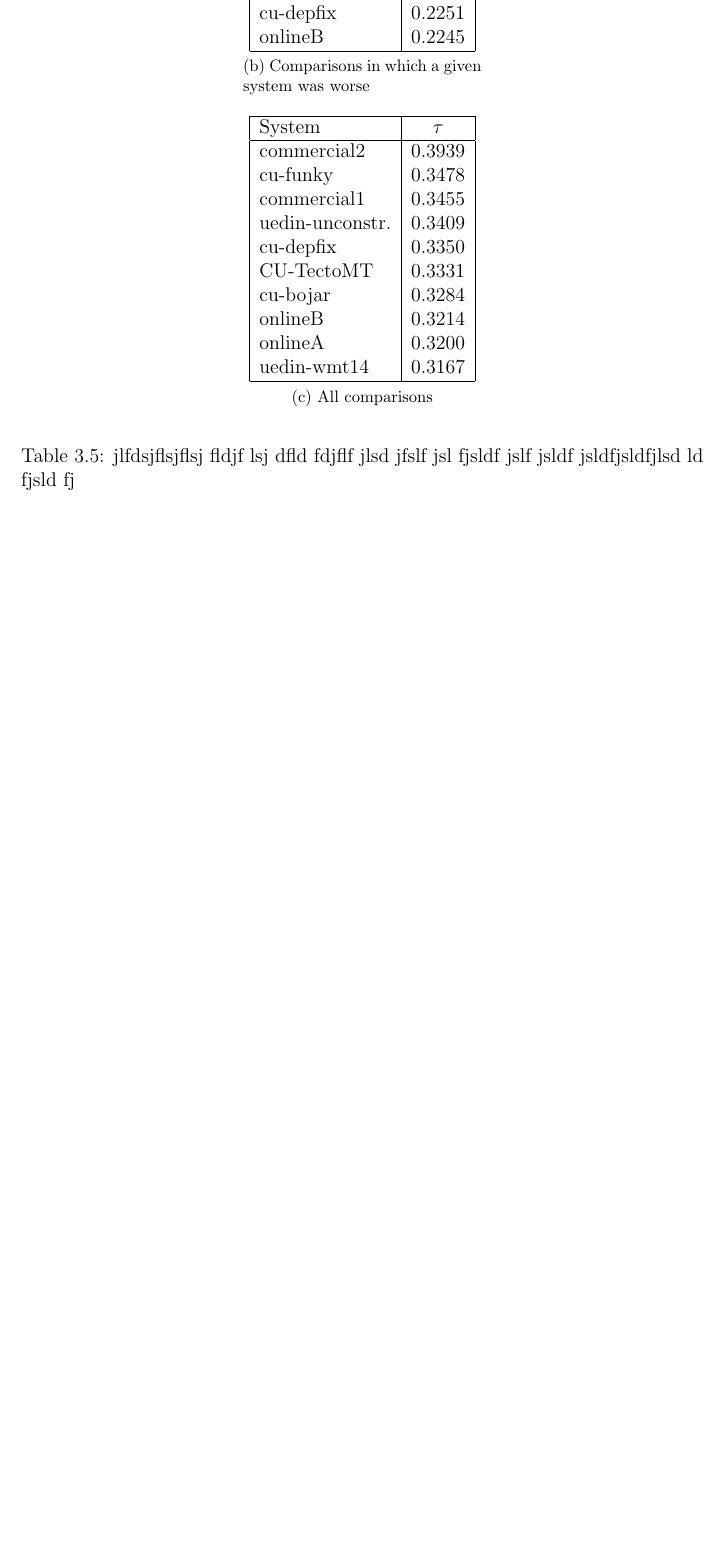
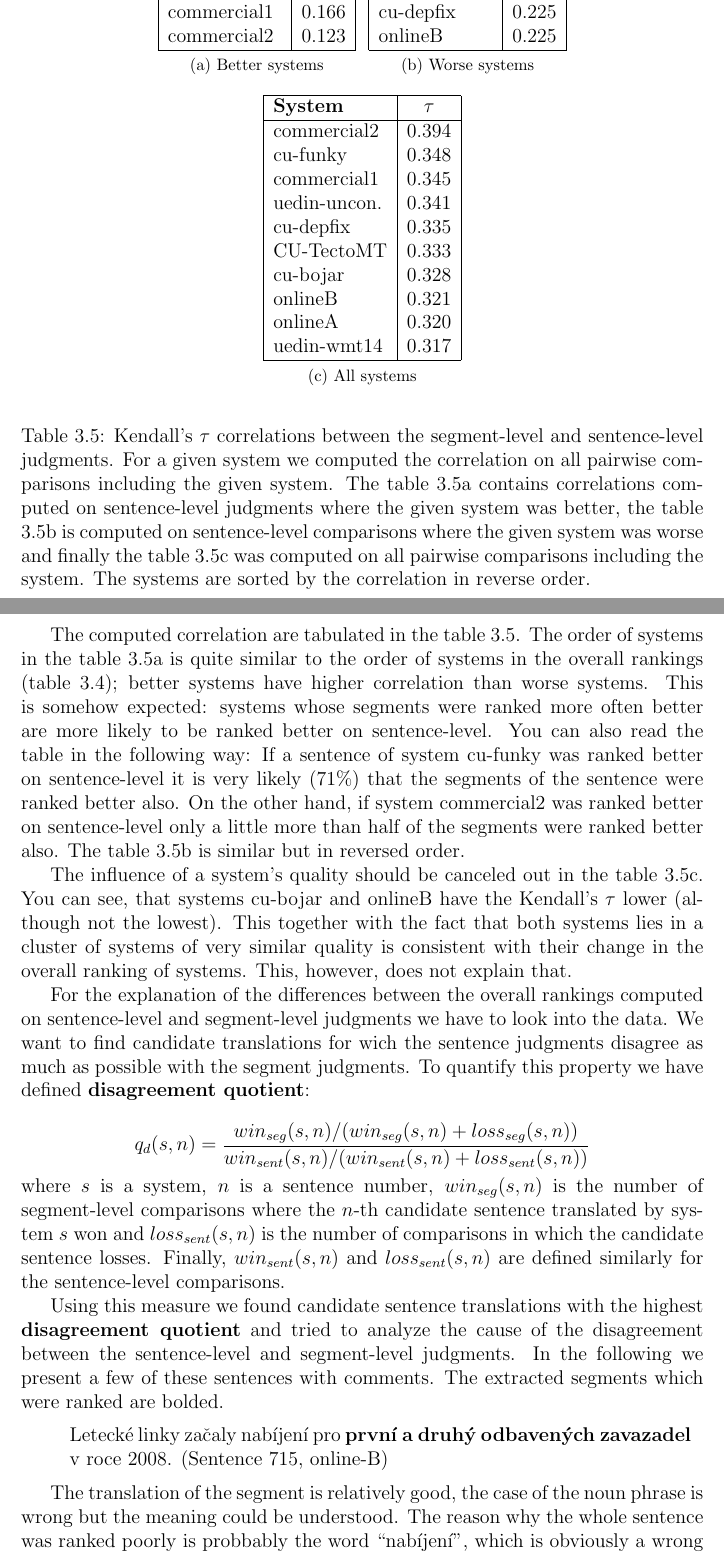
Before and after one commit to machacek/diplomka, a LaTeX thesis (thesis/main.tex, which reads thesis/segranks.tex): part of page 21 of 41 before the commit and two parts of pages 21 and 22 of 42 after it, the two joined at a grey line, cut so that both start at the same text, the shorter picture padded with empty space. Compiled offline with pdfLaTeX.

Commit message:
analyzing segment-level judgments

```diff
--- a/thesis/segranks.tex
+++ b/thesis/segranks.tex
@@ -648,8 +648,19 @@ we does not consider any tied pairwise comparisons.
 
 \begin{table}
   \begin{center}
-    \subfloat[Comparisons in which a given system was better]{
+    \subfloat[Better systems]{
+      %\begin{center}
         \begin{tabular}{|l|c|}
           \hline
-         System                   &   $\tau$ \\
+          \textbf{System}                   &   $\tau$ \\
         \hline
+         cu-funky            &        0.428 \\
+         cu-depfix           &        0.405 \\
+         onlineB             &        0.398 \\
+         cu-bojar            &        0.394 \\
+         uedin-uncon. &        0.390 \\
+         uedin-wmt14         &        0.363 \\
+         onlineA             &        0.312 \\
+         CU-TectoMT          &        0.270 \\
+         commercial1         &        0.166 \\
+         commercial2         &        0.123 \\
@@ -666,49 +667,119 @@ we does not consider any tied pairwise comparisons.
           \hline
         \end{tabular}
-      \label{judgements-better}
+      %\end{center}
+      \label{sentence-segments-judgments-correlations-better}
+    }
+    \subfloat[Worse systems]{
+      %\begin{center}
+        \begin{tabular}{|l|c|}
+          \hline
+          \textbf{System}                   &   $\tau$ \\
+       \hline
+         commercial2         &        0.492 \\
+         commercial1         &        0.441 \\
+         CU-TectoMT          &        0.385 \\
+         onlineA             &        0.328 \\
+         uedin-uncon. &        0.260 \\
+         uedin-wmt14         &        0.257 \\
+         cu-funky            &        0.230 \\
+         cu-bojar            &        0.227 \\
+         cu-depfix           &        0.225 \\
+         onlineB             &        0.225 \\
+          \hline
+        \end{tabular}
+      \label{sentence-segments-judgments-correlations-worse}
     }
 
-    \subfloat[Comparisons in which a given system was worse]{
+    \subfloat[All systems]{
+      %\begin{center}
         \begin{tabular}{|l|c|}
           \hline
-         System                   &   $\tau$ \\
+          \textbf{System}                   &   $\tau$ \\
         \hline
-         commercial2         &        0.4919 \\
-         commercial1         &        0.4408 \\
-         CU-TectoMT          &        0.3851 \\
-         onlineA             &        0.3280 \\
-         uedin-unconstr. &        0.2595 \\
-         uedin-wmt14         &        0.2573 \\
-         cu-funky            &        0.2301 \\
-         cu-bojar            &        0.2272 \\
-         cu-depfix           &        0.2251 \\
-         onlineB             &        0.2245 \\
+         commercial2         &        0.394 \\
+         cu-funky            &        0.348 \\
+         commercial1         &        0.345 \\
+         uedin-uncon. &        0.341 \\
+         cu-depfix           &        0.335 \\
+         CU-TectoMT          &        0.333 \\
+         cu-bojar            &        0.328 \\
+         onlineB             &        0.321 \\
+         onlineA             &        0.320 \\
+         uedin-wmt14         &        0.317 \\
           \hline
         \end{tabular}
-      \label{judgements-worse}
+      \label{sentence-segments-judgments-correlations-all}
     }
 
-    \subfloat[All comparisons]{
-      \begin{tabular}{|l|c|}
-        \hline
-         System                   &   $\tau$ \\
-        \hline
-         commercial2         &        0.3939 \\
-         cu-funky            &        0.3478 \\
-         commercial1         &        0.3455 \\
-         uedin-unconstr. &        0.3409 \\
-         cu-depfix           &        0.3350 \\
-         CU-TectoMT          &        0.3331 \\
-         cu-bojar            &        0.3284 \\
-         onlineB             &        0.3214 \\
-         onlineA             &        0.3200 \\
-         uedin-wmt14         &        0.3167 \\
-        \hline
-      \end{tabular}
-      \label{judgements-all}
-    }
   \end{center}
 
-  \caption{jlfdsjflsjflsj fldjf lsj dfld fdjflf jlsd jfslf jsl fjsldf jslf jsldf jsldfjsldfjlsd ld fjsld fj}
-  \label{}
+  \caption{Kendall's $\tau$ correlations between the segment-level and
+    sentence-level judgments. For a given system we computed the correlation on
+    all pairwise comparisons including the given system. The table
+    \ref{sentence-segments-judgments-correlations-better} contains correlations
+    computed on sentence-level judgments where the given system was better, the
+    table \ref{sentence-segments-judgments-correlations-worse} is computed on
+    sentence-level comparisons where the given system was worse and finally the
+  table \ref{sentence-segments-judgments-correlations-all} was computed on all
+pairwise comparisons including the system. The systems are sorted by the
+correlation in reverse order.}
+
+  \label{sentence-segments-judgments-correlations}
 \end{table}
+
+The computed correlation are tabulated in the table
+\ref{sentence-segments-judgments-correlations}. The order of systems in the
+table \ref{sentence-segments-judgments-correlations-better} is quite similar to
+the order of systems in the overall rankings (table \ref{all-systems-results});
+better systems have higher correlation than worse systems. This is somehow
+expected: systems whose segments were ranked more often better are more likely
+to be ranked better on sentence-level. You can also read the table in the
+following way: If a sentence of system cu-funky was ranked better on
+sentence-level it is very likely (71\%) that the segments of the sentence were
+ranked better also. On the other hand, if system commercial2 was ranked better
+on sentence-level only a little more than half of the segments were ranked
+better also. The table \ref{sentence-segments-judgments-correlations-worse} is
+similar but in reversed order.
+
+The influence of a system's quality should be canceled out in the table
+\ref{sentence-segments-judgments-correlations-all}. You can see, that systems
+cu-bojar and onlineB have the Kendall's $\tau$ lower (although not the lowest).
+This together with the fact that both systems lies in a cluster of systems of
+very similar quality is consistent with their change in the overall ranking of
+systems. This, however, does not explain that.
+
+For the explanation of the differences between the overall rankings computed on
+sentence-level and segment-level judgments we have to look into the data. We
+want to find candidate translations for wich the sentence judgments disagree as
+much as possible with the segment judgments. To quantify this property we have
+defined \metoda{disagreement quotient}:
+
+\begin{equation*}
+  q_d(s,n) = \frac{
+    win_{seg}(s,n) / (win_{seg}(s,n) + loss_{seg}(s,n))
+  }{
+    win_{sent}(s,n)/(win_{sent}(s,n) + loss_{sent}(s,n))
+  }
+\end{equation*}
+
+\noindent where $s$ is a system, $n$ is a sentence number, $win_{seg}(s,n)$ is
+the number of segment-level comparisons where the $n$-th candidate sentence
+translated by system $s$ won and $loss_{sent}(s,n)$ is the number of
+comparisons in which the candidate sentence losses. Finally, $win_{sent}(s,n)$
+and $loss_{sent}(s,n)$ are defined similarly for the sentence-level
+comparisons.
+
+Using this measure we found candidate sentence translations with the highest
+\metoda{disagreement quotient} and tried to analyze the cause of the
+disagreement between the sentence-level and segment-level judgments. In the
+following we present a few of these sentences with comments. The extracted
+segments which were ranked are bolded.
+
+\begin{quote}
+  Letecké linky začaly nabíjení pro \textbf{první a druhý odbavených zavazadel} v roce 2008. (Sentence 715, online-B)
+\end{quote}
+
+The translation of the segment is relatively good, the case of the noun phrase
+is wrong but the meaning could be understood. The reason why the whole sentence
+was ranked poorly is probbably the word ``nabíjení'', which is obviously a
+wrong lexical choice of the MT system. Unfortunately this word is not covered
```
Also changed, not shown: thesis/segranks.tex (24 more changed lines). Lines whose indentation alone changed are shown as unchanged.
